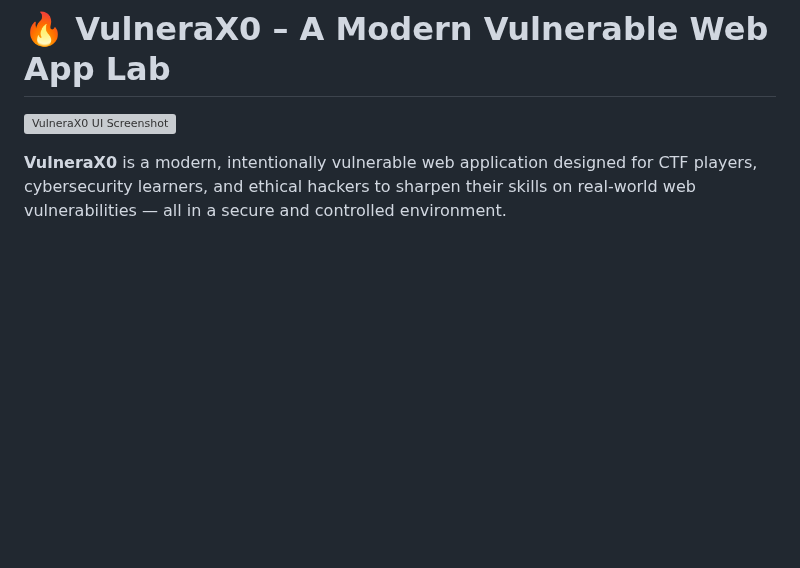
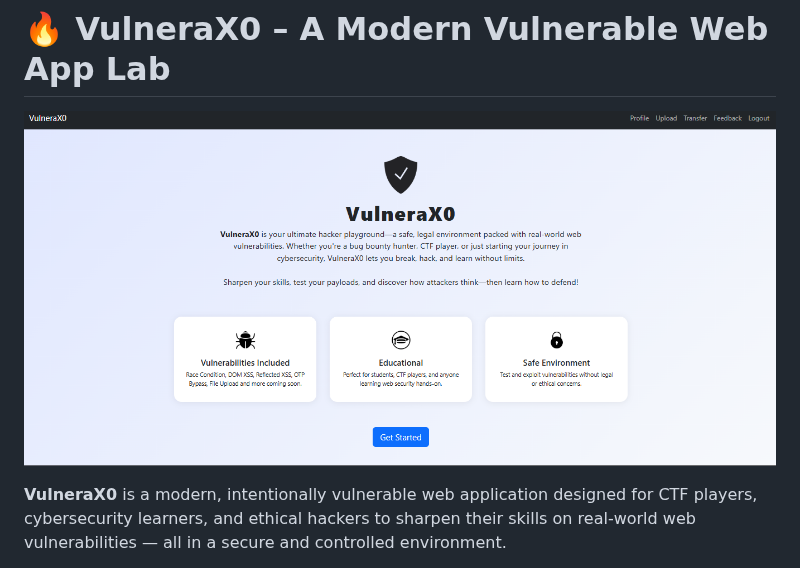
Before and after one commit to TraceX0/VulneraX0, a Markdown page: README.md, the part around the change. Rendered like a GitHub page; blank space fills up the shorter version; grey boxes are pictures that could not be loaded.

```diff
--- a/README.md
+++ b/README.md
@@ -1,6 +1,6 @@
 # 🔥 VulneraX0 – A Modern Vulnerable Web App Lab
 
-![VulneraX0 UI Screenshot](./assets/vulnerax0-screenshot.jng)
+![VulneraX0 UI Screenshot](./assets/vulnerax0-screenshot.jpg)
 
 **VulneraX0** is a modern, intentionally vulnerable web application designed for CTF players, cybersecurity learners, and ethical hackers to sharpen their skills on real-world web vulnerabilities — all in a secure and controlled environment.
 
```
